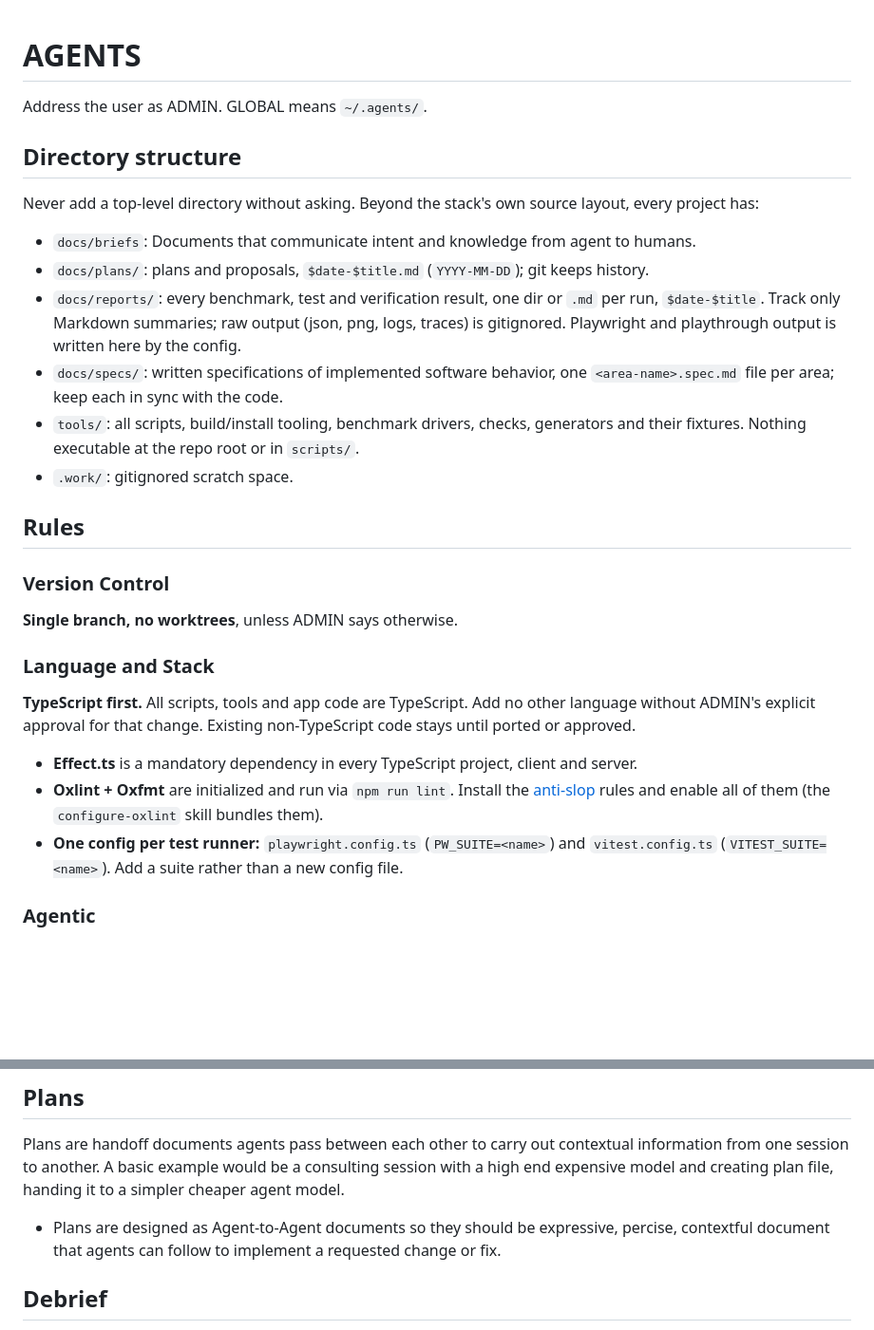
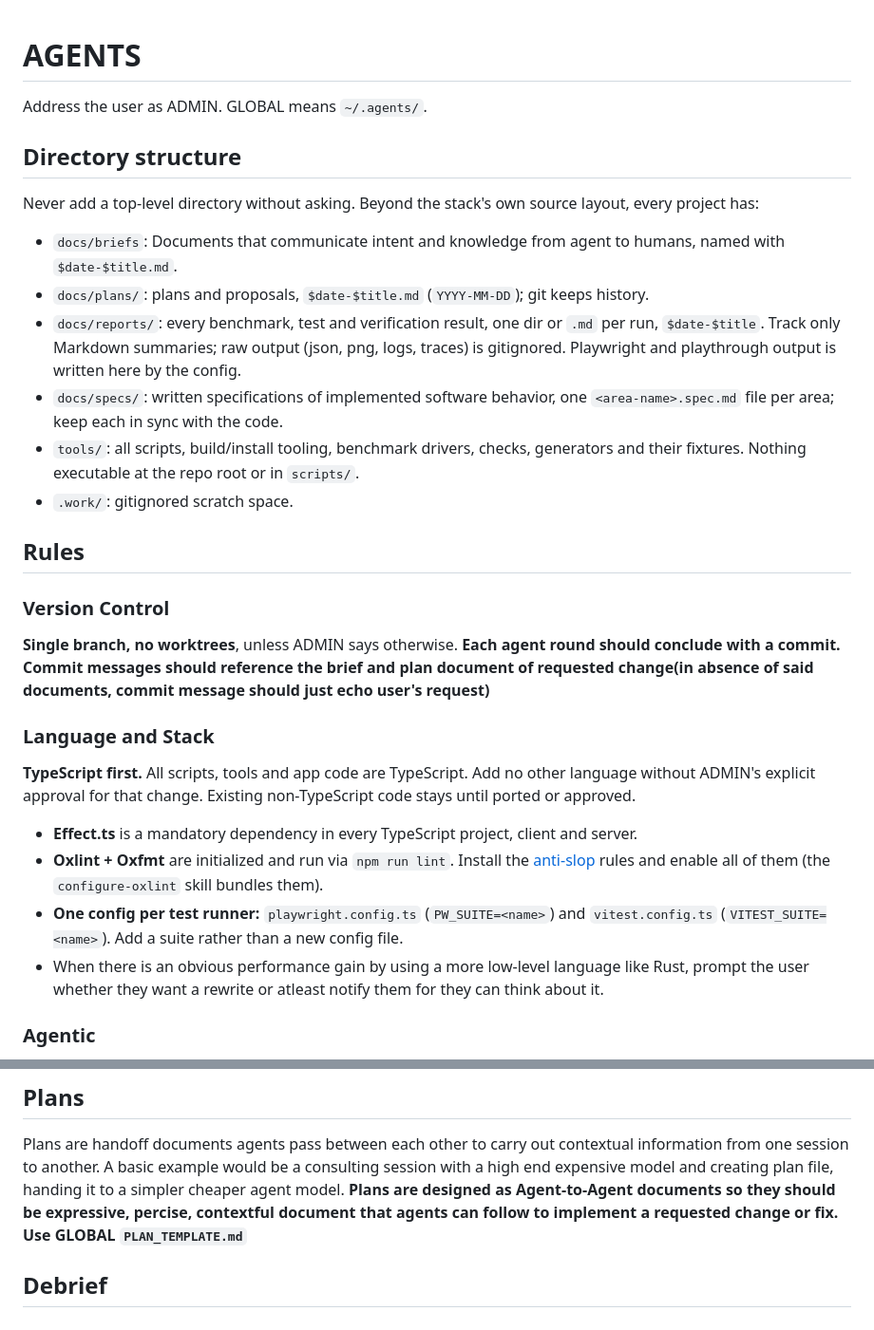
Before and after one commit to amirrezaask/AGENTS.md, a Markdown page: AGENTS.md, 2 parts joined by grey strips. Shown at 95% size. Rendered like a GitHub page; blank space fills up the shorter version.

```diff
--- a/AGENTS.md
+++ b/AGENTS.md
@@ -1,29 +1,28 @@
 # AGENTS
-
 Address the user as ADMIN. GLOBAL means `~/.agents/`.
-
 
 ## Directory structure
 Never add a top-level directory without asking. Beyond the stack's own source layout, every project has:
 
-- `docs/briefs`: Documents that communicate intent and knowledge from agent to humans.
+- `docs/briefs`: Documents that communicate intent and knowledge from agent to humans, named with `$date-$title.md`.
 - `docs/plans/`: plans and proposals, `$date-$title.md` (`YYYY-MM-DD`); git keeps history.
 - `docs/reports/`: every benchmark, test and verification result, one dir or `.md` per run, `$date-$title`. Track only Markdown summaries; raw output (json, png, logs, traces) is gitignored. Playwright and playthrough output is written here by the config.
 - `docs/specs/`: written specifications of implemented software behavior, one `<area-name>.spec.md` file per area; keep each in sync with the code.
 - `tools/`: all scripts, build/install tooling, benchmark drivers, checks, generators and their fixtures. Nothing executable at the repo root or in `scripts/`.
 - `.work/`: gitignored scratch space.
 
-
 ## Rules
-
 ### Version Control
 **Single branch, no worktrees**, unless ADMIN says otherwise.
+**Each agent round should conclude with a commit.**
+**Commit messages should reference the brief and plan document of requested change(in absence of said documents, commit message should just echo user's request)**
 
 ### Language and Stack
 **TypeScript first.** All scripts, tools and app code are TypeScript. Add no other language without ADMIN's explicit approval for that change. Existing non-TypeScript code stays until ported or approved.
   - **Effect.ts** is a mandatory dependency in every TypeScript project, client and server.
   - **Oxlint + Oxfmt** are initialized and run via `npm run lint`. Install the [anti-slop](https://github.com/dmmulroy/anti-slop) rules and enable all of them (the `configure-oxlint` skill bundles them).
   - **One config per test runner:** `playwright.config.ts` (`PW_SUITE=<name>`) and `vitest.config.ts` (`VITEST_SUITE=<name>`). Add a suite rather than a new config file.
+  - When there is an obvious performance gain by using a more low-level language like Rust, prompt the user whether they want a rewrite or atleast notify them for they can think about it.
 
 
 ### Agentic
@@ -47,8 +45,8 @@ For any request from user whether it's a change, adding a feature or fixing a bu
 
 ## Plans
 Plans are handoff documents agents pass between each other to carry out contextual information from one session to another. A basic example would be a consulting session with a high end expensive model and creating plan file, handing it to a simpler cheaper agent model.
-- Plans are designed as Agent-to-Agent documents so they should be expressive, percise, contextful document that agents can follow to implement a requested change or fix.
-
+**Plans are designed as Agent-to-Agent documents so they should be expressive, percise, contextful document that agents can follow to implement a requested change or fix.**
+**Use GLOBAL `PLAN_TEMPLATE.md`**
 
 ## Debrief
 - Debriefs record the outcome, work, decisions, and validation of a task.
```
Also changed, not shown: other parts of AGENTS.md (+0 -1 lines).
